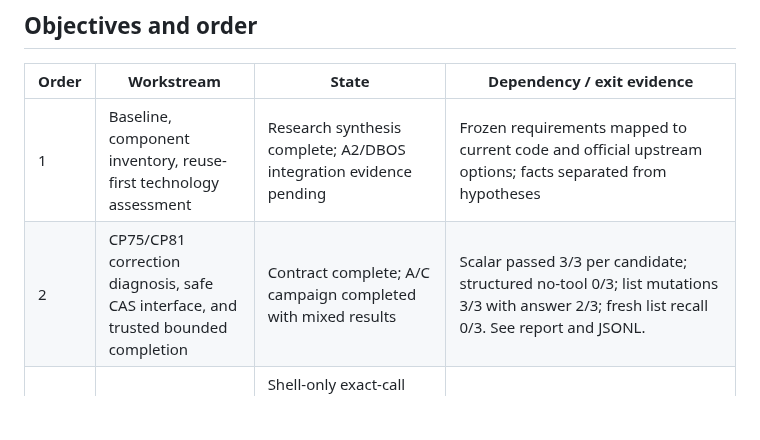
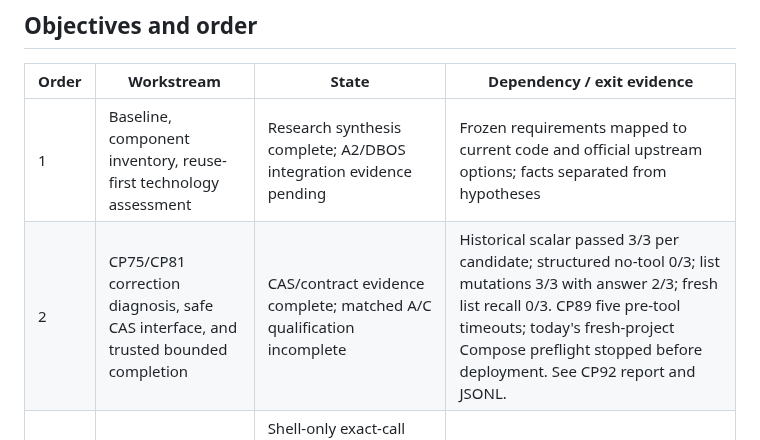
Before and after one commit to p0rkm4th/hades-v3, a Markdown page: docs/AUTONOMOUS_REUSE_QUALIFICATION_CAMPAIGN.md, the part around one of its changes. GitHub-like rendering; blank space fills up the shorter version.

Commit message:
docs: refresh autonomous campaign state

```diff
--- a/docs/AUTONOMOUS_REUSE_QUALIFICATION_CAMPAIGN.md
+++ b/docs/AUTONOMOUS_REUSE_QUALIFICATION_CAMPAIGN.md
@@ -11,7 +11,7 @@
 | Order | Workstream | State | Dependency / exit evidence |
 |---|---|---|---|
 | 1 | Baseline, component inventory, reuse-first technology assessment | Research synthesis complete; A2/DBOS integration evidence pending | Frozen requirements mapped to current code and official upstream options; facts separated from hypotheses |
-| 2 | CP75/CP81 correction diagnosis, safe CAS interface, and trusted bounded completion | Contract complete; A/C campaign completed with mixed results | Scalar passed 3/3 per candidate; structured no-tool 0/3; list mutations 3/3 with answer 2/3; fresh list recall 0/3. See report and JSONL. |
+| 2 | CP75/CP81 correction diagnosis, safe CAS interface, and trusted bounded completion | CAS/contract evidence complete; matched A/C qualification incomplete | Historical scalar passed 3/3 per candidate; structured no-tool 0/3; list mutations 3/3 with answer 2/3; fresh list recall 0/3. CP89 five pre-tool timeouts; today's fresh-project Compose preflight stopped before deployment. See CP92 report and JSONL. |
 | 3 | Upstream Pydantic AI Harness proof of concept | Shell-only exact-call recovery passes; CP83 DBOS/Harness confirmed-result recovery 3/3; CP84 shared-tool/finalizer composition 3/3 | Candidate HTTP Handler and Harness Shell are not combined with DBOS in one run; no live-model score |
 | 4 | Durable-engine integration spike | CP84 crossed process death after confirmed effect and before finalization, then completed through HADES finalizer 3/3 | Unknown outcomes, container/host restart, history privacy, cancellation/retry, and net maintenance burden remain |
 | 5 | Compound work, general-purpose agency, recovery, protected actions | Planned | Held-out matched trials and independent final-state/security verification |
```
Also changed, not shown: other parts of docs/AUTONOMOUS_REUSE_QUALIFICATION_CAMPAIGN.md (+2 -2 lines), docs/CURRENT_STATE.md (+2 -2 lines).
